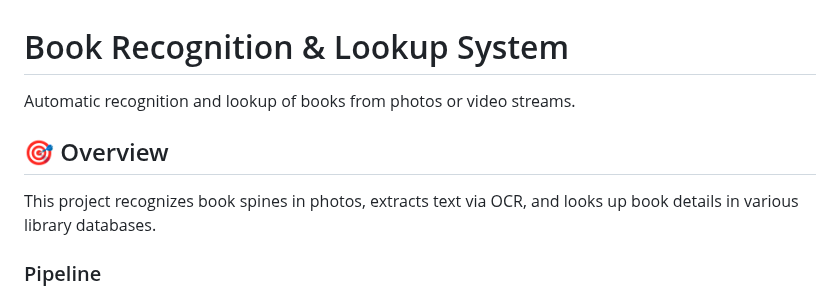
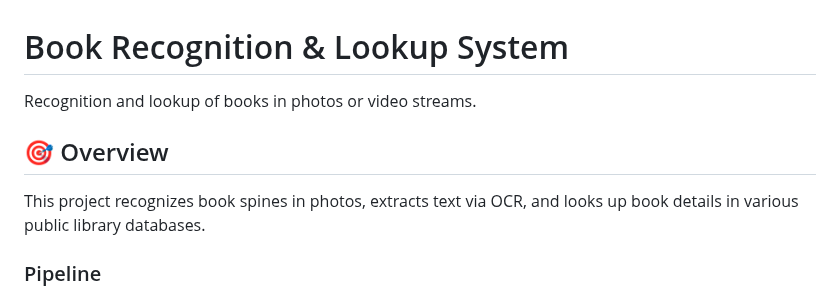
Before and after one commit to rauricus/Bookfinder, a Markdown page: README.md, the part around the change. Rendered like a GitHub page.

Commit message:
Improves introductory paragraphs.

```diff
--- a/README.md
+++ b/README.md
@@ -1,10 +1,10 @@
 # Book Recognition & Lookup System
 
-Automatic recognition and lookup of books from photos or video streams.
+Recognition and lookup of books in photos or video streams.
 
 ## 🎯 Overview
 
-This project recognizes book spines in photos, extracts text via OCR, and looks up book details in various library databases.
+This project recognizes book spines in photos, extracts text via OCR, and looks up book details in various public library databases.
 
 ### Pipeline
 1. **Book Spine Detection** → YOLO11 OBB Model
```
